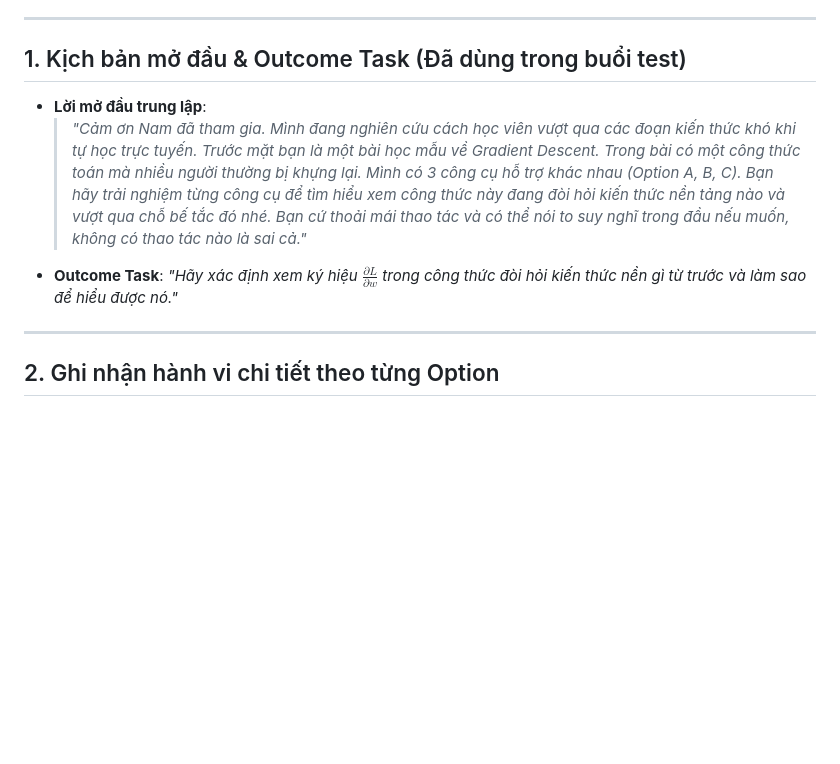
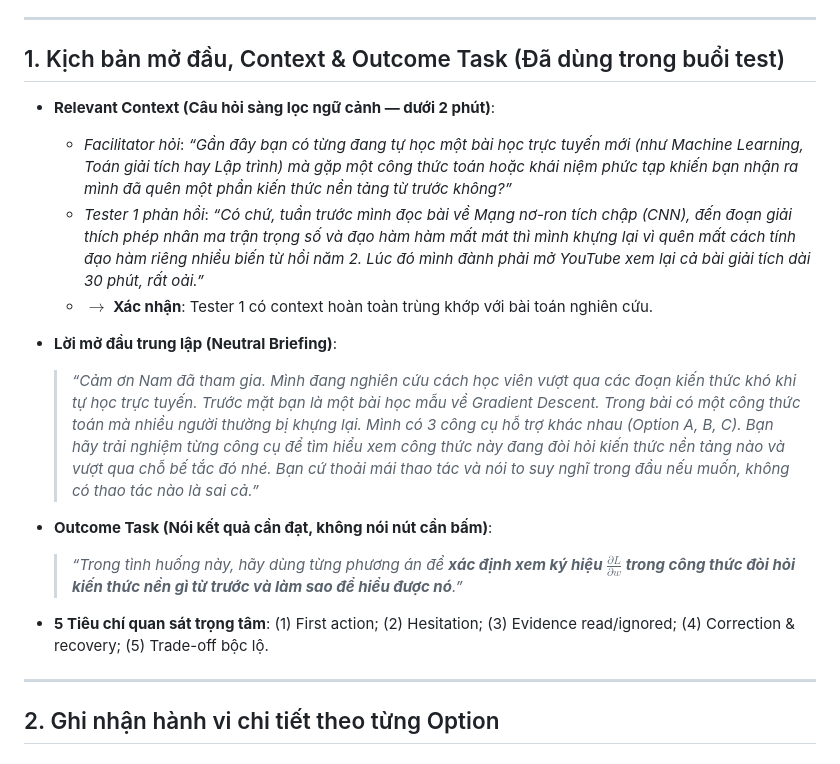
Before and after one commit to kchi24/Track1_Day19_2A202602797_ThanThiKimChi, a Markdown page: prototype-feedback-note.md, the part around the change. GitHub-like rendering; blank space fills up the shorter version.

```diff
--- a/prototype-feedback-note.md
+++ b/prototype-feedback-note.md
@@ -8,11 +8,20 @@
 
 ---
 
-## 1. Kịch bản mở đầu & Outcome Task (Đã dùng trong buổi test)
+## 1. Kịch bản mở đầu, Context & Outcome Task (Đã dùng trong buổi test)
 
-* **Lời mở đầu trung lập**:
-  > *"Cảm ơn Nam đã tham gia. Mình đang nghiên cứu cách học viên vượt qua các đoạn kiến thức khó khi tự học trực tuyến. Trước mặt bạn là một bài học mẫu về Gradient Descent. Trong bài có một công thức toán mà nhiều người thường bị khựng lại. Mình có 3 công cụ hỗ trợ khác nhau (Option A, B, C). Bạn hãy trải nghiệm từng công cụ để tìm hiểu xem công thức này đang đòi hỏi kiến thức nền tảng nào và vượt qua chỗ bế tắc đó nhé. Bạn cứ thoải mái thao tác và có thể nói to suy nghĩ trong đầu nếu muốn, không có thao tác nào là sai cả."*
-* **Outcome Task**: *"Hãy xác định xem ký hiệu $\frac{\partial L}{\partial w}$ trong công thức đòi hỏi kiến thức nền gì từ trước và làm sao để hiểu được nó."*
+* **Relevant Context (Câu hỏi sàng lọc ngữ cảnh — dưới 2 phút)**:
+  * *Facilitator hỏi*: *“Gần đây bạn có từng đang tự học một bài học trực tuyến mới (như Machine Learning, Toán giải tích hay Lập trình) mà gặp một công thức toán hoặc khái niệm phức tạp khiến bạn nhận ra mình đã quên một phần kiến thức nền tảng từ trước không?”*
+  * *Tester 1 phản hồi*: *“Có chứ, tuần trước mình đọc bài về Mạng nơ-ron tích chập (CNN), đến đoạn giải thích phép nhân ma trận trọng số và đạo hàm hàm mất mát thì mình khựng lại vì quên mất cách tính đạo hàm riêng nhiều biến từ hồi năm 2. Lúc đó mình đành phải mở YouTube xem lại cả bài giải tích dài 30 phút, rất oải.”*
+  * $\rightarrow$ **Xác nhận**: Tester 1 có context hoàn toàn trùng khớp với bài toán nghiên cứu.
+
+* **Lời mở đầu trung lập (Neutral Briefing)**:
+  > *“Cảm ơn Nam đã tham gia. Mình đang nghiên cứu cách học viên vượt qua các đoạn kiến thức khó khi tự học trực tuyến. Trước mặt bạn là một bài học mẫu về Gradient Descent. Trong bài có một công thức toán mà nhiều người thường bị khựng lại. Mình có 3 công cụ hỗ trợ khác nhau (Option A, B, C). Bạn hãy trải nghiệm từng công cụ để tìm hiểu xem công thức này đang đòi hỏi kiến thức nền tảng nào và vượt qua chỗ bế tắc đó nhé. Bạn cứ thoải mái thao tác và nói to suy nghĩ trong đầu nếu muốn, không có thao tác nào là sai cả.”*
+
+* **Outcome Task (Nói kết quả cần đạt, không nói nút cần bấm)**:
+  > *“Trong tình huống này, hãy dùng từng phương án để **xác định xem ký hiệu $\frac{\partial L}{\partial w}$ trong công thức đòi hỏi kiến thức nền gì từ trước và làm sao để hiểu được nó**.”*
+
+* **5 Tiêu chí quan sát trọng tâm**: (1) First action; (2) Hesitation; (3) Evidence read/ignored; (4) Correction & recovery; (5) Trade-off bộc lộ.
 
 ---
 
```
Also changed, not shown: README.md (+30 -9 lines).
